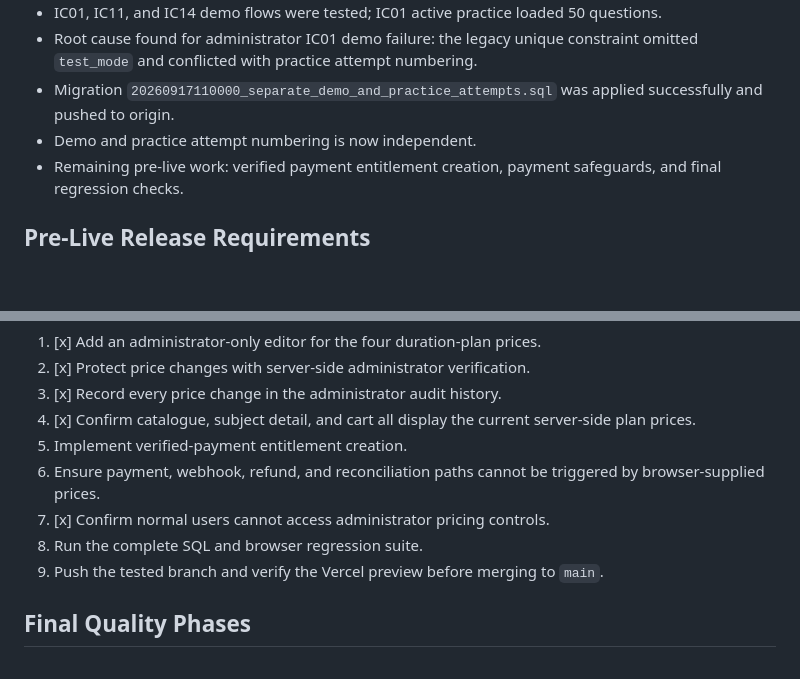
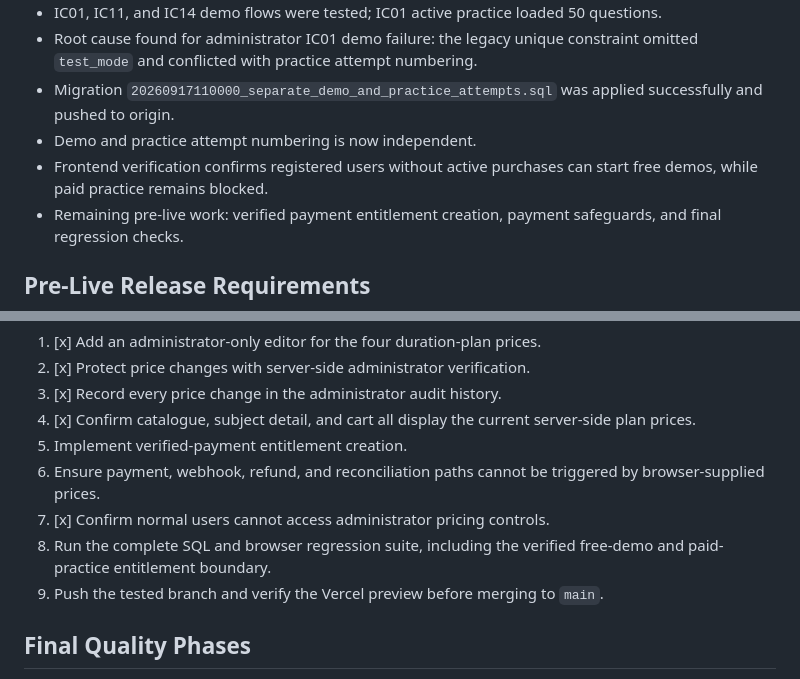
Before and after one commit to KSRInsuregpte/insuregpte, a Markdown page: docs/RELEASE_ROADMAP_AND_QUALITY_PHASES.md, 2 parts joined by grey strips. Drawn GitHub-style; blank space fills up the shorter version.

Commit message:
docs: record entitlement boundary verification

```diff
--- a/docs/RELEASE_ROADMAP_AND_QUALITY_PHASES.md
+++ b/docs/RELEASE_ROADMAP_AND_QUALITY_PHASES.md
@@ -25,6 +25,7 @@
 - Root cause found for administrator IC01 demo failure: the legacy unique constraint omitted `test_mode` and conflicted with practice attempt numbering.
 - Migration `20260917110000_separate_demo_and_practice_attempts.sql` was applied successfully and pushed to origin.
 - Demo and practice attempt numbering is now independent.
+- Frontend verification confirms registered users without active purchases can start free demos, while paid practice remains blocked.
 - Remaining pre-live work: verified payment entitlement creation, payment safeguards, and final regression checks.
 
 ## Pre-Live Release Requirements
@@ -36,7 +37,7 @@
 5. Implement verified-payment entitlement creation.
 6. Ensure payment, webhook, refund, and reconciliation paths cannot be triggered by browser-supplied prices.
 7. [x] Confirm normal users cannot access administrator pricing controls.
-8. Run the complete SQL and browser regression suite.
+8. Run the complete SQL and browser regression suite, including the verified free-demo and paid-practice entitlement boundary.
 9. Push the tested branch and verify the Vercel preview before merging to `main`.
 
 ## Final Quality Phases
```
